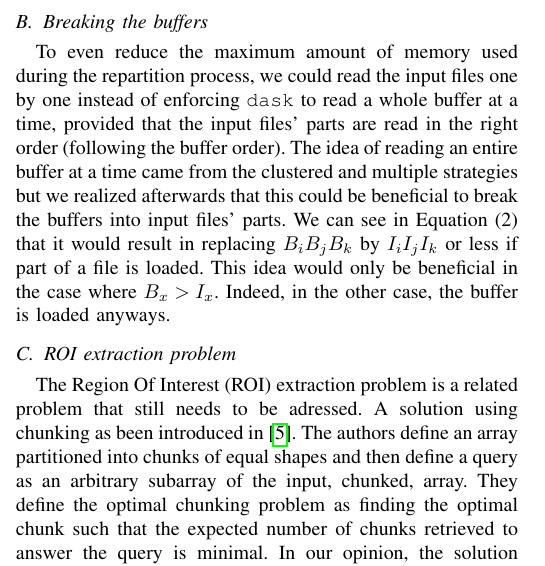
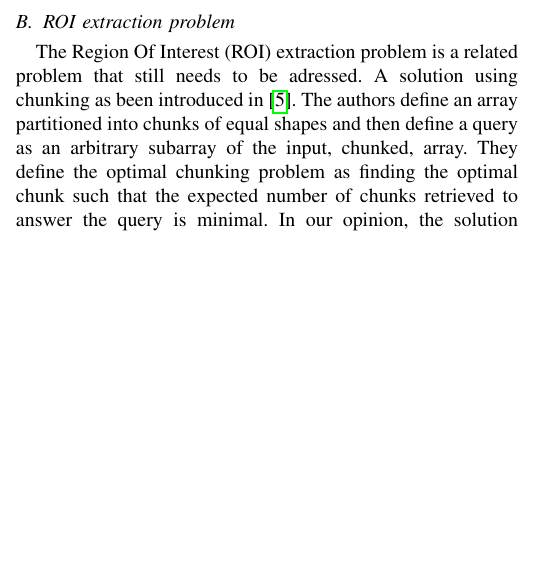
Before and after one commit to big-data-lab-team/paper-repartition, a LaTeX paper (algorithm_paper_v1.tex): part of one column of page 6 of 7, cut at the place of the change, the shorter picture padded with empty space. Compiled offline with pdfLaTeX; a missing font is replaced by an installed copy or a similar font; a LaTeX package or settings file that is missing is left out.

Commit message:
removed an unnecessary paragraph

```diff
--- a/algorithm_paper_v1.tex
+++ b/algorithm_paper_v1.tex
@@ -639,18 +639,6 @@ incur more infering at runtime and a potentially complex algorithm to run.
 We decided to keep things simple using a naive buffer order, the storage order,
 as the goal of this study was primarily to assess if the keep algorithm works.
 
-\subsection{Breaking the buffers}
-To even reduce the maximum amount of memory used during the repartition process, we
-could read the input files one by one instead of enforcing \texttt{dask} to read a whole
-buffer at a time, provided that the input files' parts are read in the right
-order (following the buffer order). The idea of reading an entire buffer at a
-time came from the clustered and multiple strategies but we realized afterwards
-that this could be beneficial to break the buffers into input files' parts. We
-can see in Equation (2) that it would result in replacing $B_iB_jB_k$ by
-$I_iI_jI_k$ or less if part of a file is loaded. This idea would only be
-beneficial in the case where $B_x>I_x$. Indeed, in the other case, the buffer is
-loaded anyways.
-
 \subsection{ROI extraction problem}
 The Region Of Interest (ROI) extraction problem is a related problem that still needs
 to be adressed. A solution using chunking as been introduced in~\cite{optimal_chuking}. The authors
```
